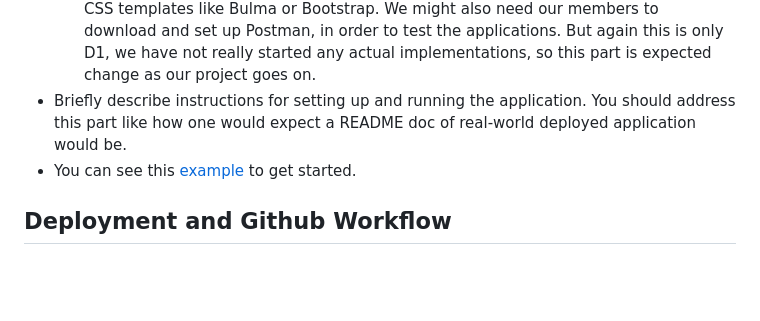
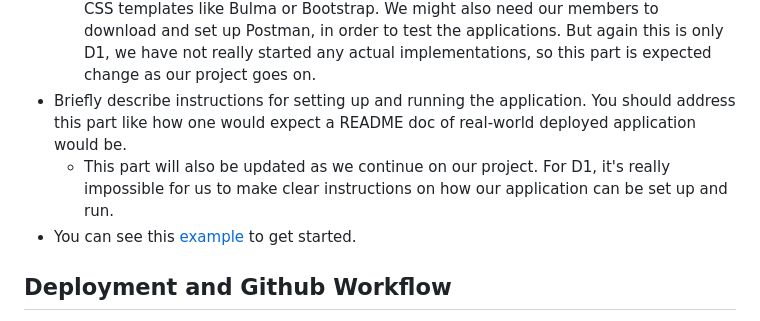
Before and after one commit to csc301-2023-fall/project-24-ontario-parks-T, a Markdown page: readme-template.md, the part around the change. Drawn GitHub-style; blank space fills up the shorter version.

```diff
--- a/readme-template.md
+++ b/readme-template.md
@@ -52,6 +52,7 @@
  * What are the technical requirements for a developer to set up on their machine or server (e.g. OS, libraries, etc.)?
      * Currently, we have not decided on every technical requirements we might need. For D1, we can only say that we will need some libraries including Django, REACT, and CSS templates like Bulma or Bootstrap. We might also need our members to download and set up Postman, in order to test the applications. But again this is only D1, we have not really started any actual implementations, so this part is expected change as our project goes on.
  * Briefly describe instructions for setting up and running the application. You should address this part like how one would expect a README doc of real-world deployed application would be.
+     * This part will also be updated as we continue on our project. For D1, it's really impossible for us to make clear instructions on how our application can be set up and run.
  * You can see this [example](https://github.com/alichtman/shallow-backup#readme) to get started.
 
  ## Deployment and Github Workflow
```
